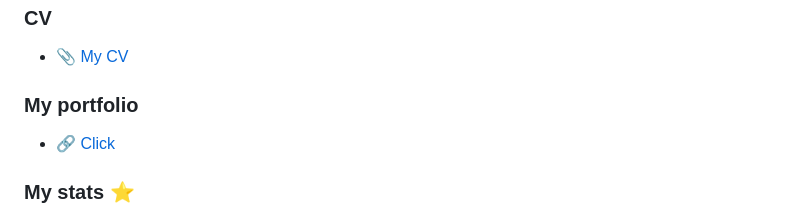
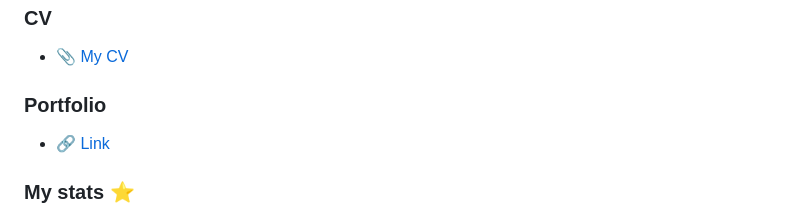
Before and after one commit to Alexander5806/Alexander5806, a Markdown page: README.md, the part around the change. Drawn GitHub-style.

```diff
--- a/README.md
+++ b/README.md
@@ -45,8 +45,8 @@ and more: https://shields.io/badges
 ### CV
 - :paperclip: [My CV]()
 
-### My portfolio
-- :link: [Click](https://alexander5806.github.io/Alexander5806/)
+### Portfolio
+- :link: [Link](https://alexander5806.github.io/Alexander5806/)
 
 
 
```
